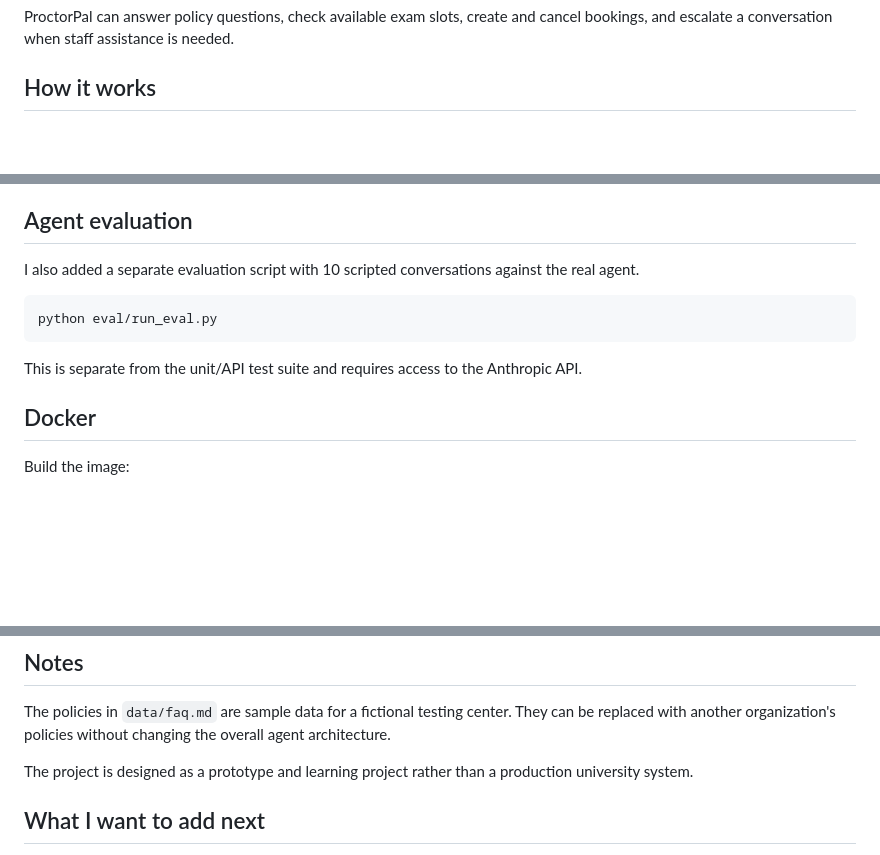
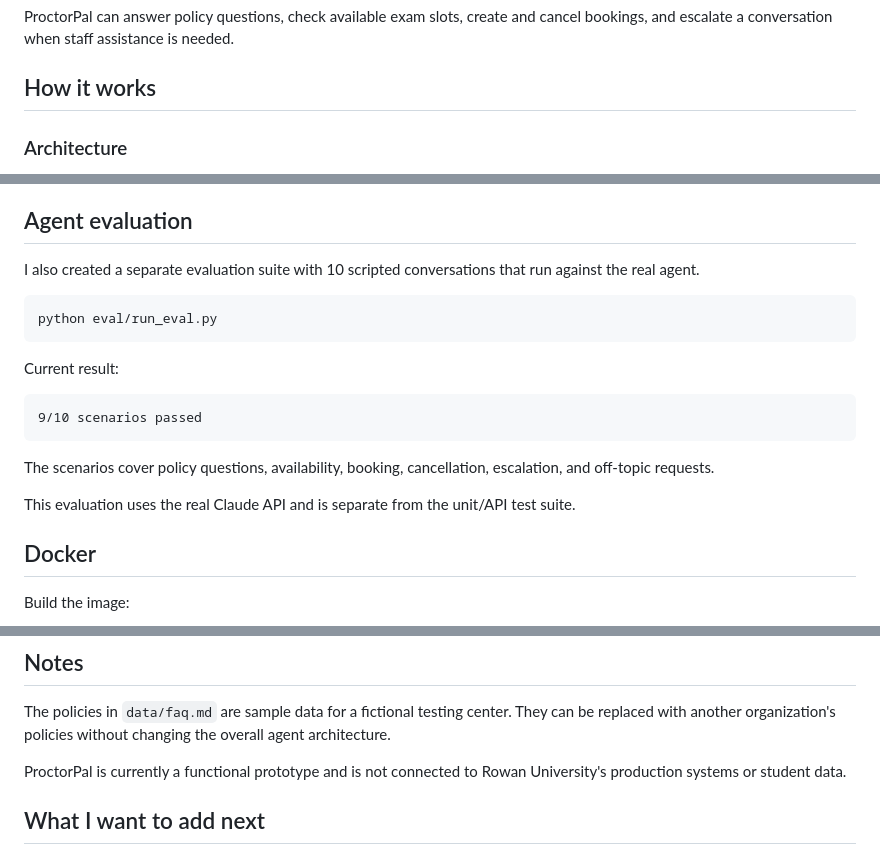
Before and after one commit to MuskanDhaka515/ProctorPal, a Markdown page: README.md, 3 parts joined by grey strips. Rendered like a GitHub page; blank space fills up the shorter version.

Commit message:
Update README with evaluation results

````diff
--- a/README.md
+++ b/README.md
@@ -9,4 +9,5 @@ I wanted to build something that could handle these routine requests through a n
 ProctorPal can answer policy questions, check available exam slots, create and cancel bookings, and escalate a conversation when staff assistance is needed.
 
 ## How it works
+### Architecture
 
@@ -182,13 +178,21 @@ These tests use a fake LLM client where appropriate, so they can test the applic
 
 ## Agent evaluation
 
-I also added a separate evaluation script with 10 scripted conversations against the real agent.
+I also created a separate evaluation suite with 10 scripted conversations that run against the real agent.
 
 ```bash
 python eval/run_eval.py
 ```
 
-This is separate from the unit/API test suite and requires access to the Anthropic API.
+Current result:
+
+```text
+9/10 scenarios passed
+```
+
+The scenarios cover policy questions, availability, booking, cancellation, escalation, and off-topic requests.
+
+This evaluation uses the real Claude API and is separate from the unit/API test suite.
 
 ## Docker
 
@@ -248,7 +247,7 @@ This was also a useful reminder of why I like keeping the different parts of the
 
 The policies in `data/faq.md` are sample data for a fictional testing center. They can be replaced with another organization's policies without changing the overall agent architecture.
 
-The project is designed as a prototype and learning project rather than a production university system.
+ProctorPal is currently a functional prototype and is not connected to Rowan University's production systems or student data.
 
 ## What I want to add next
 
````
Also changed, not shown: other parts of README.md (+6 -16 lines).
